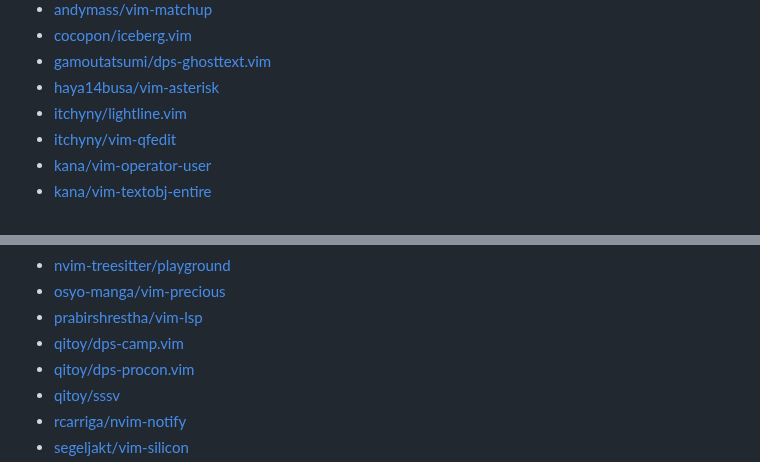
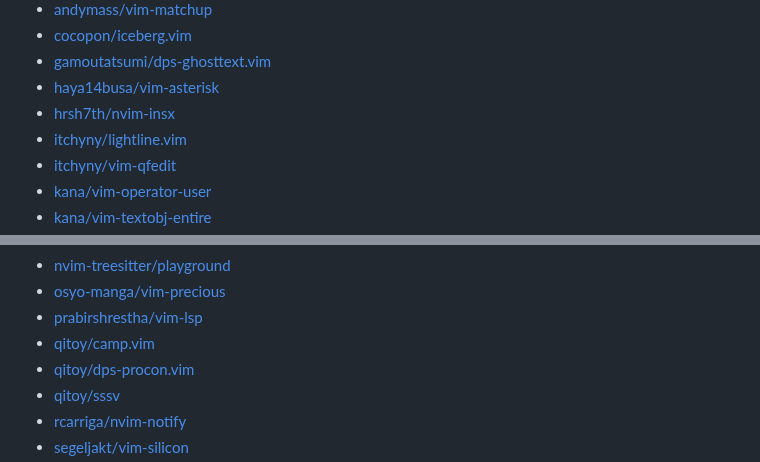
Before and after one commit to qitoy/dotfiles, a Markdown page: vim/plugins.md, 2 parts joined by grey strips. GitHub-like rendering.

Commit message:
deploy: bbab15dc0b15b8ffc02dfcf6e9d680d48c6a4d52

```diff
--- a/vim/plugins.md
+++ b/vim/plugins.md
@@ -36,6 +36,7 @@
 - [cocopon/iceberg.vim](https://github.com/cocopon/iceberg.vim)
 - [gamoutatsumi/dps-ghosttext.vim](https://github.com/gamoutatsumi/dps-ghosttext.vim)
 - [haya14busa/vim-asterisk](https://github.com/haya14busa/vim-asterisk)
+- [hrsh7th/nvim-insx](https://github.com/hrsh7th/nvim-insx)
 - [itchyny/lightline.vim](https://github.com/itchyny/lightline.vim)
 - [itchyny/vim-qfedit](https://github.com/itchyny/vim-qfedit)
 - [kana/vim-operator-user](https://github.com/kana/vim-operator-user)
@@ -62,7 +63,7 @@
 - [nvim-treesitter/playground](https://github.com/nvim-treesitter/playground)
 - [osyo-manga/vim-precious](https://github.com/osyo-manga/vim-precious)
 - [prabirshrestha/vim-lsp](https://github.com/prabirshrestha/vim-lsp)
-- [qitoy/dps-camp.vim](https://github.com/qitoy/dps-camp.vim)
+- [qitoy/camp.vim](https://github.com/qitoy/camp.vim)
 - [qitoy/dps-procon.vim](https://github.com/qitoy/dps-procon.vim)
 - [qitoy/sssv](https://github.com/qitoy/sssv)
 - [rcarriga/nvim-notify](https://github.com/rcarriga/nvim-notify)
```
